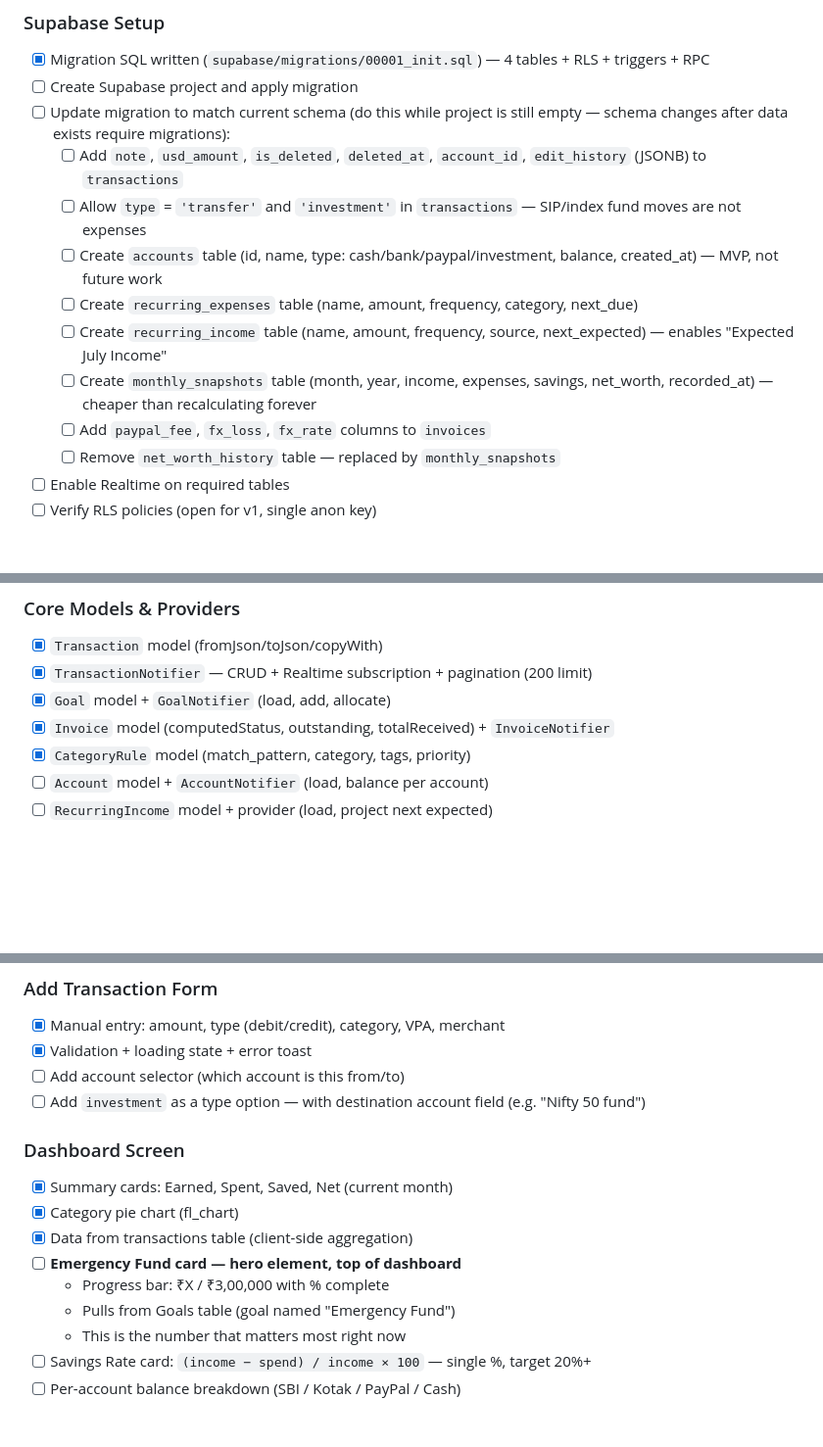
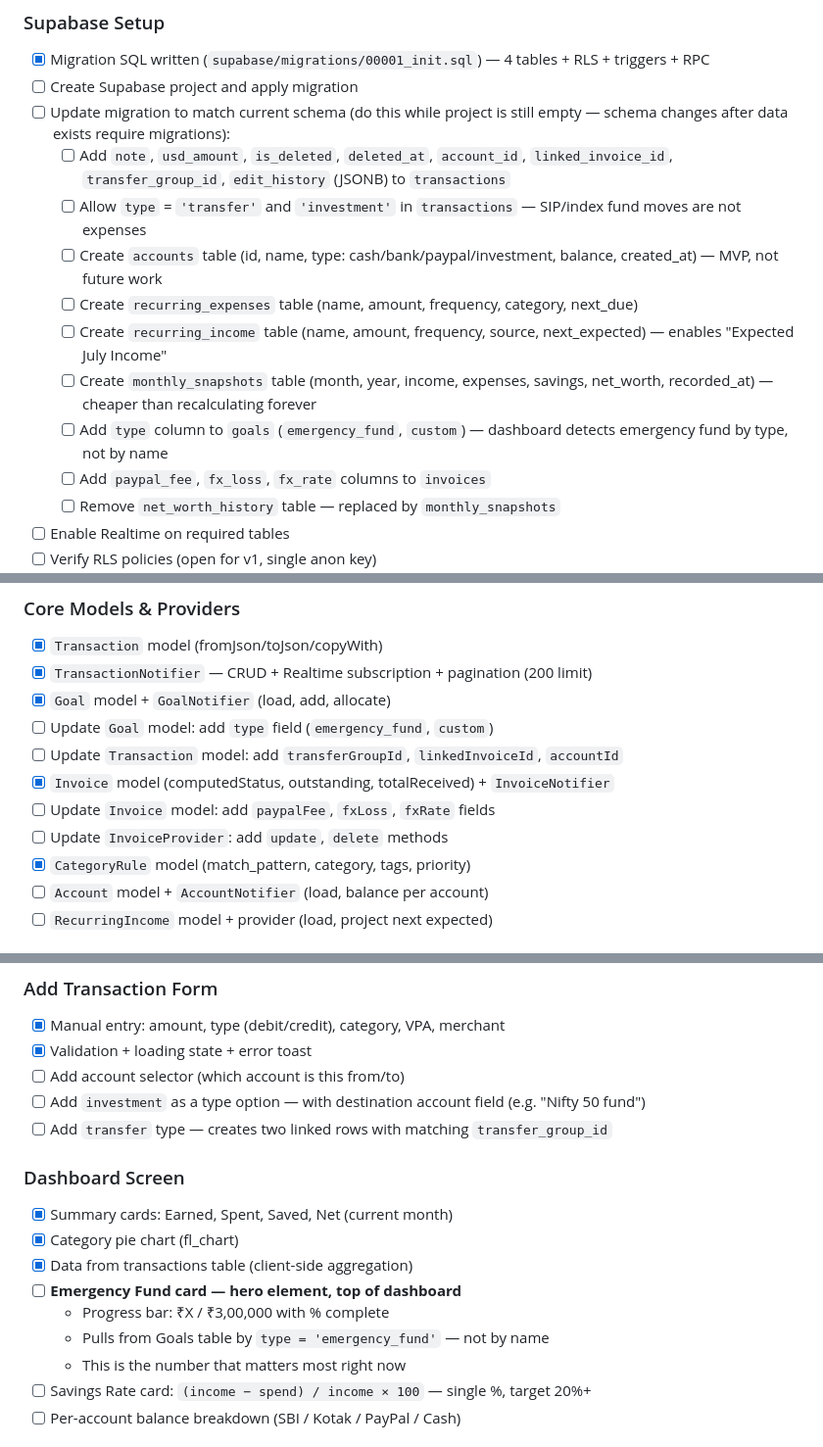
Before and after one commit to maybemnv/Financial-Tracker, a Markdown page: docs/TODO.md, 3 parts joined by grey strips. Shown at 98% size. GitHub-like rendering; blank space fills up the shorter version.

```diff
--- a/docs/TODO.md
+++ b/docs/TODO.md
@@ -16,12 +16,13 @@
 - [x] Migration SQL written (`supabase/migrations/00001_init.sql`) — 4 tables + RLS + triggers + RPC
 - [ ] Create Supabase project and apply migration
 - [ ] Update migration to match current schema (do this while project is still empty — schema changes after data exists require migrations):
-  - [ ] Add `note`, `usd_amount`, `is_deleted`, `deleted_at`, `account_id`, `edit_history` (JSONB) to `transactions`
+  - [ ] Add `note`, `usd_amount`, `is_deleted`, `deleted_at`, `account_id`, `linked_invoice_id`, `transfer_group_id`, `edit_history` (JSONB) to `transactions`
   - [ ] Allow `type` = `'transfer'` and `'investment'` in `transactions` — SIP/index fund moves are not expenses
   - [ ] Create `accounts` table (id, name, type: cash/bank/paypal/investment, balance, created_at) — MVP, not future work
   - [ ] Create `recurring_expenses` table (name, amount, frequency, category, next_due)
   - [ ] Create `recurring_income` table (name, amount, frequency, source, next_expected) — enables "Expected July Income"
   - [ ] Create `monthly_snapshots` table (month, year, income, expenses, savings, net_worth, recorded_at) — cheaper than recalculating forever
+  - [ ] Add `type` column to `goals` (`emergency_fund`, `custom`) — dashboard detects emergency fund by type, not by name
   - [ ] Add `paypal_fee`, `fx_loss`, `fx_rate` columns to `invoices`
   - [ ] Remove `net_worth_history` table — replaced by `monthly_snapshots`
 - [ ] Enable Realtime on required tables
@@ -35,7 +36,11 @@
 - [x] `Transaction` model (fromJson/toJson/copyWith)
 - [x] `TransactionNotifier` — CRUD + Realtime subscription + pagination (200 limit)
 - [x] `Goal` model + `GoalNotifier` (load, add, allocate)
+- [ ] Update `Goal` model: add `type` field (`emergency_fund`, `custom`)
+- [ ] Update `Transaction` model: add `transferGroupId`, `linkedInvoiceId`, `accountId`
 - [x] `Invoice` model (computedStatus, outstanding, totalReceived) + `InvoiceNotifier`
+- [ ] Update `Invoice` model: add `paypalFee`, `fxLoss`, `fxRate` fields
+- [ ] Update `InvoiceProvider`: add `update`, `delete` methods
 - [x] `CategoryRule` model (match_pattern, category, tags, priority)
 - [ ] `Account` model + `AccountNotifier` (load, balance per account)
 - [ ] `RecurringIncome` model + provider (load, project next expected)
@@ -51,6 +56,7 @@
 - [x] Validation + loading state + error toast
 - [ ] Add account selector (which account is this from/to)
 - [ ] Add `investment` as a type option — with destination account field (e.g. "Nifty 50 fund")
+- [ ] Add `transfer` type — creates two linked rows with matching `transfer_group_id`
 
 ### Dashboard Screen
 - [x] Summary cards: Earned, Spent, Saved, Net (current month)
@@ -58,7 +64,7 @@
 - [x] Data from transactions table (client-side aggregation)
 - [ ] **Emergency Fund card — hero element, top of dashboard**
   - Progress bar: ₹X / ₹3,00,000 with % complete
-  - Pulls from Goals table (goal named "Emergency Fund")
+  - Pulls from Goals table by `type = 'emergency_fund'` — not by name
   - This is the number that matters most right now
 - [ ] Savings Rate card: `(income − spend) / income × 100` — single %, target 20%+
 - [ ] Per-account balance breakdown (SBI / Kotak / PayPal / Cash)
```
Also changed, not shown: other parts of docs/TODO.md (+2 -1 lines), docs/DATABASE.md (added, +337 -0 lines), docs/PRD.md (+2 -0 lines).
